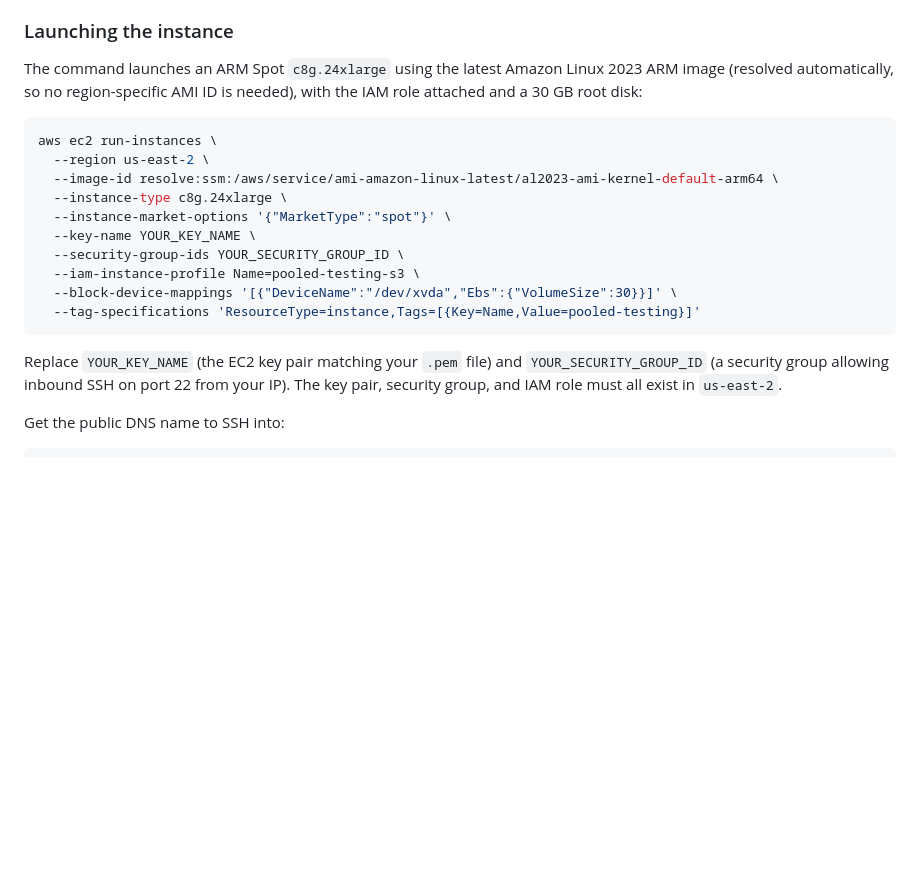
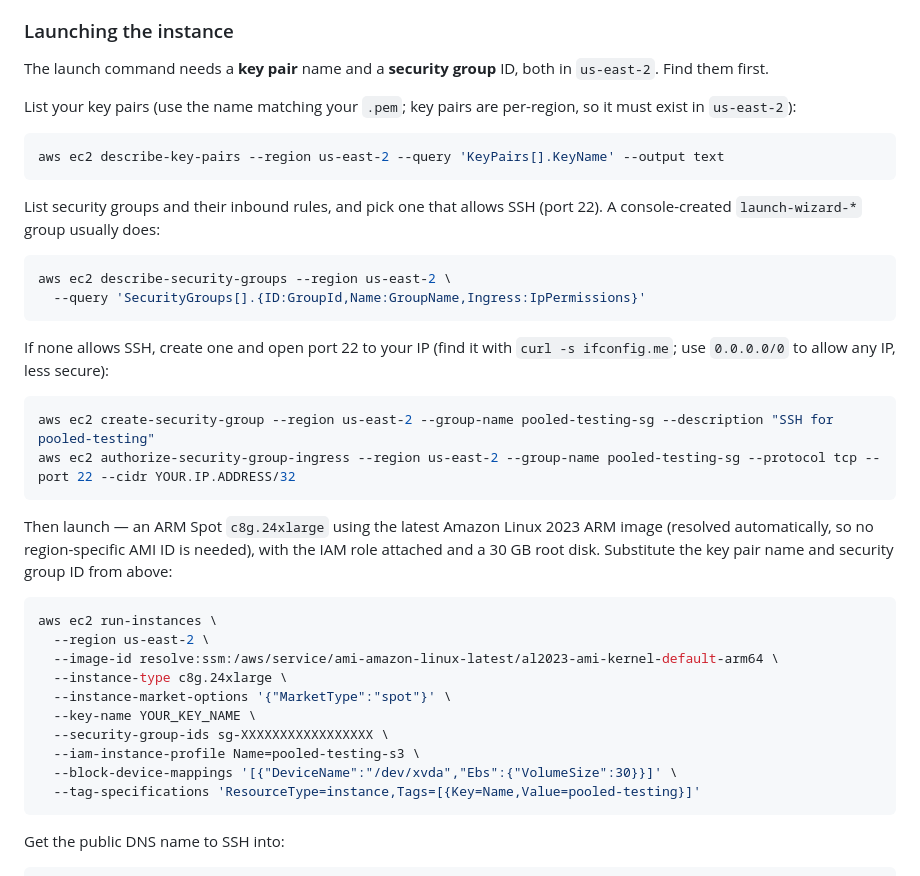
Before and after one commit to edwinlock/pooled-testing, a Markdown page: aws-deploy.md, the part around the change. GitHub-like rendering; blank space fills up the shorter version.

Commit message:
Document how to find/create the key pair and security group for launch
The launch command referenced YOUR_KEY_NAME and YOUR_SECURITY_GROUP_ID without
saying how to obtain them. Add commands to list key pairs, list security groups
with their ingress rules (to pick one allowing SSH), and create a group opening
port 22 if none exists.

Co-Authored-By: Claude Opus 4.8 <noreply@anthropic.com>

````diff
--- a/aws-deploy.md
+++ b/aws-deploy.md
@@ -93,9 +93,36 @@ matching instance profile for you automatically.)
 
 ### Launching the instance
 
-The command launches an ARM Spot `c8g.24xlarge` using the latest Amazon Linux
-2023 ARM image (resolved automatically, so no region-specific AMI ID is needed),
-with the IAM role attached and a 30 GB root disk:
+The launch command needs a **key pair** name and a **security group** ID, both
+in `us-east-2`. Find them first.
+
+List your key pairs (use the name matching your `.pem`; key pairs are
+per-region, so it must exist in `us-east-2`):
+
+```sh
+aws ec2 describe-key-pairs --region us-east-2 --query 'KeyPairs[].KeyName' --output text
+```
+
+List security groups and their inbound rules, and pick one that allows SSH
+(port 22). A console-created `launch-wizard-*` group usually does:
+
+```sh
+aws ec2 describe-security-groups --region us-east-2 \
+  --query 'SecurityGroups[].{ID:GroupId,Name:GroupName,Ingress:IpPermissions}'
+```
+
+If none allows SSH, create one and open port 22 to your IP (find it with
+`curl -s ifconfig.me`; use `0.0.0.0/0` to allow any IP, less secure):
+
+```sh
+aws ec2 create-security-group --region us-east-2 --group-name pooled-testing-sg --description "SSH for pooled-testing"
+aws ec2 authorize-security-group-ingress --region us-east-2 --group-name pooled-testing-sg --protocol tcp --port 22 --cidr YOUR.IP.ADDRESS/32
+```
+
+Then launch — an ARM Spot `c8g.24xlarge` using the latest Amazon Linux 2023 ARM
+image (resolved automatically, so no region-specific AMI ID is needed), with the
+IAM role attached and a 30 GB root disk. Substitute the key pair name and
+security group ID from above:
 
 ```sh
 aws ec2 run-instances \
@@ -104,16 +131,11 @@ aws ec2 run-instances \
   --instance-type c8g.24xlarge \
   --instance-market-options '{"MarketType":"spot"}' \
   --key-name YOUR_KEY_NAME \
-  --security-group-ids YOUR_SECURITY_GROUP_ID \
+  --security-group-ids sg-XXXXXXXXXXXXXXXXX \
   --iam-instance-profile Name=pooled-testing-s3 \
   --block-device-mappings '[{"DeviceName":"/dev/xvda","Ebs":{"VolumeSize":30}}]' \
   --tag-specifications 'ResourceType=instance,Tags=[{Key=Name,Value=pooled-testing}]'
 ```
-
-Replace `YOUR_KEY_NAME` (the EC2 key pair matching your `.pem` file) and
-`YOUR_SECURITY_GROUP_ID` (a security group allowing inbound SSH on port 22 from
-your IP). The key pair, security group, and IAM role must all exist in
-`us-east-2`.
 
 Get the public DNS name to SSH into:
 
````
